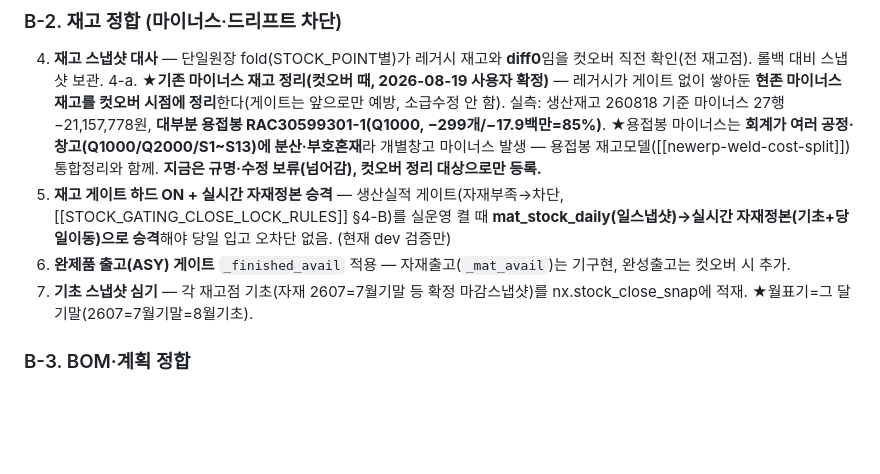
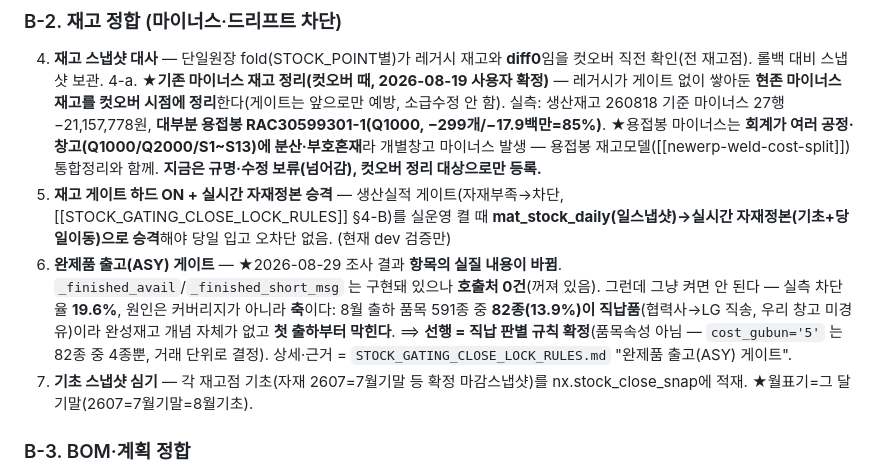
Before and after one commit to 0daeyhan0-bit/pnc-erp-web, a Markdown page: _schema/CUTOVER_MUST_AND_DAILY_MIGRATION.md, the part around the change. Drawn GitHub-style; blank space fills up the shorter version.

```diff
--- a/_schema/CUTOVER_MUST_AND_DAILY_MIGRATION.md
+++ b/_schema/CUTOVER_MUST_AND_DAILY_MIGRATION.md
@@ -43,7 +43,13 @@
 4. **재고 스냅샷 대사** — 단일원장 fold(STOCK_POINT별)가 레거시 재고와 **diff0**임을 컷오버 직전 확인(전 재고점). 롤백 대비 스냅샷 보관.
 4-a. ★**기존 마이너스 재고 정리(컷오버 때, 2026-08-19 사용자 확정)** — 레거시가 게이트 없이 쌓아둔 **현존 마이너스 재고를 컷오버 시점에 정리**한다(게이트는 앞으로만 예방, 소급수정 안 함). 실측: 생산재고 260818 기준 마이너스 27행 −21,157,778원, **대부분 용접봉 RAC30599301-1(Q1000, −299개/−17.9백만=85%)**. ★용접봉 마이너스는 **회계가 여러 공정·창고(Q1000/Q2000/S1~S13)에 분산·부호혼재**라 개별창고 마이너스 발생 — 용접봉 재고모델([[newerp-weld-cost-split]]) 통합정리와 함께. **지금은 규명·수정 보류(넘어감), 컷오버 정리 대상으로만 등록.**
 5. **재고 게이트 하드 ON + 실시간 자재정본 승격** — 생산실적 게이트(자재부족→차단, [[STOCK_GATING_CLOSE_LOCK_RULES]] §4-B)를 실운영 켤 때 **mat_stock_daily(일스냅샷)→실시간 자재정본(기초+당일이동)으로 승격**해야 당일 입고 오차단 없음. (현재 dev 검증만)
-6. **완제품 출고(ASY) 게이트** `_finished_avail` 적용 — 자재출고(`_mat_avail`)는 기구현, 완성출고는 컷오버 시 추가.
+6. **완제품 출고(ASY) 게이트** — ★2026-08-29 조사 결과 **항목의 실질 내용이 바뀜**.
+   `_finished_avail`/`_finished_short_msg` 는 구현돼 있으나 **호출처 0건**(꺼져 있음).
+   그런데 그냥 켜면 안 된다 — 실측 차단율 **19.6%**, 원인은 커버리지가 아니라 **축**이다:
+   8월 출하 품목 591종 중 **82종(13.9%)이 직납품**(협력사→LG 직송, 우리 창고 미경유)이라
+   완성재고 개념 자체가 없고 **첫 출하부터 막힌다**.
+   ⟹ **선행 = 직납 판별 규칙 확정**(품목속성 아님 — `cost_gubun='5'` 는 82종 중 4종뿐, 거래 단위로 결정).
+   상세·근거 = `STOCK_GATING_CLOSE_LOCK_RULES.md` "완제품 출고(ASY) 게이트".
 7. **기초 스냅샷 심기** — 각 재고점 기초(자재 2607=7월기말 등 확정 마감스냅샷)를 nx.stock_close_snap에 적재. ★월표기=그 달 기말(2607=7월기말=8월기초).
 
 ### B-3. BOM·계획 정합
```
Also changed, not shown: _schema/STOCK_GATING_CLOSE_LOCK_RULES.md (+56 -6 lines).
